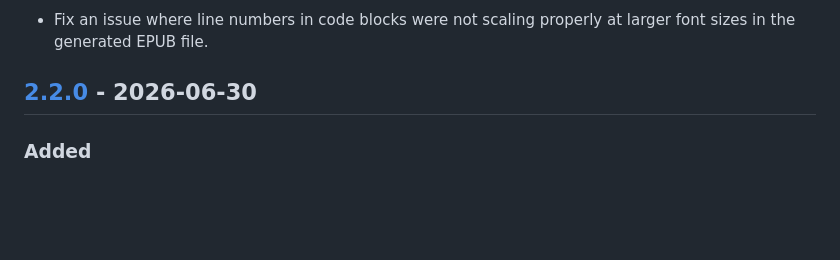
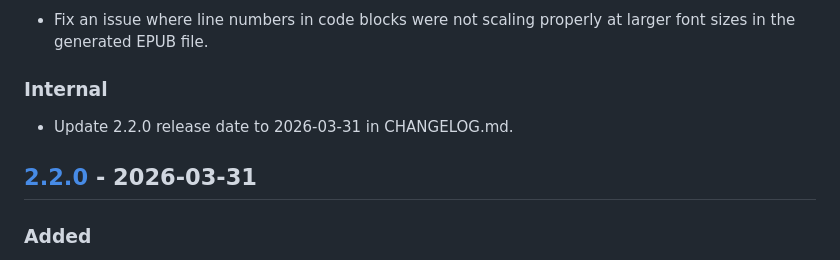
Before and after one commit to ekassos/swift-book-pdf, a Markdown page: CHANGELOG.md, the part around one of its changes. GitHub-like rendering; blank space fills up the shorter version.

Commit message:
release: v2.3.0 (#89)

```diff
--- a/CHANGELOG.md
+++ b/CHANGELOG.md
@@ -18,7 +20,10 @@ and this project adheres to [Semantic Versioning](https://semver.org/spec/v2.0.0
 ### Fixed
 - Fix an issue where line numbers in code blocks were not scaling properly at larger font sizes in the generated EPUB file.
 
-## [2.2.0] - 2026-06-30
+### Internal
+- Update 2.2.0 release date to 2026-03-31 in CHANGELOG.md.
+
+## [2.2.0] - 2026-03-31
 ### Added
 - Add new `swift-book-epub` CLI command to convert the DocC source for _The Swift Programming Language_ book into an EPUB file. The generated EPUB file follows the rendering style used by Apple Books for [TSPL publications up to Swift 5.7](https://books.apple.com/us/book/the-swift-programming-language-swift-5-7/id881256329) and retains all internal references and external links.
 - Add new `--export-cover-image` / `-e` flag to save the generated cover image as a separate PNG file in the output directory when generating an EPUB file.
```
Also changed, not shown: other parts of CHANGELOG.md (+5 -2 lines).
